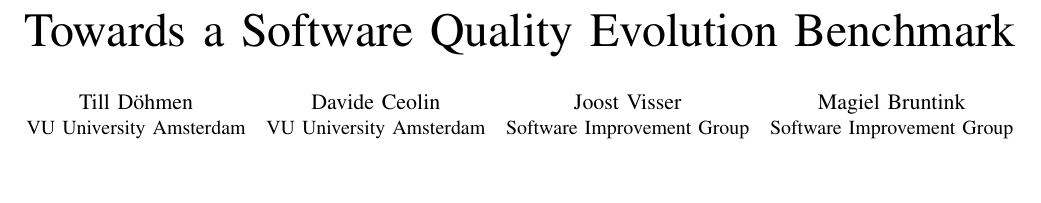
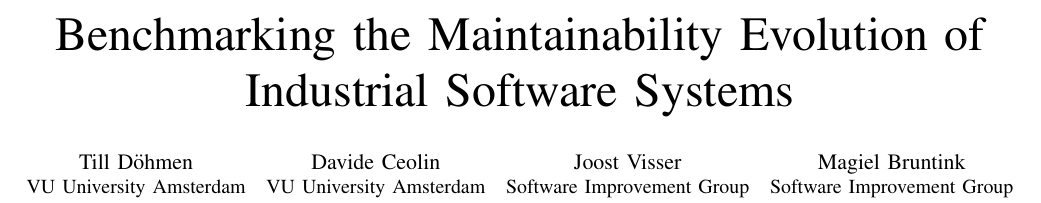
Before and after one commit to davideceolin/TrustData, a LaTeX paper (IWSM-Mensura-2016.tex): part of page 1 of 5, cut at the place of the change, the shorter picture padded with empty space. Compiled offline with pdfLaTeX; a missing font is replaced by an installed copy or a similar font; a LaTeX package or settings file that is missing is left out.

Commit message:
New title.

```diff
--- a/IWSM-Mensura-2016.tex
+++ b/IWSM-Mensura-2016.tex
@@ -317,7 +317,8 @@
 % not capitalized unless they are the first or last word of the title.
 % Linebreaks \\ can be used within to get better formatting as desired.
 % Do not put math or special symbols in the title.
-\title{Towards a Software Quality Evolution Benchmark}
+\title{Benchmarking the Maintainability Evolution of Industrial
+  Software Systems}
 
 % author names and affiliations
 % use a multiple column layout for up to three different
```
